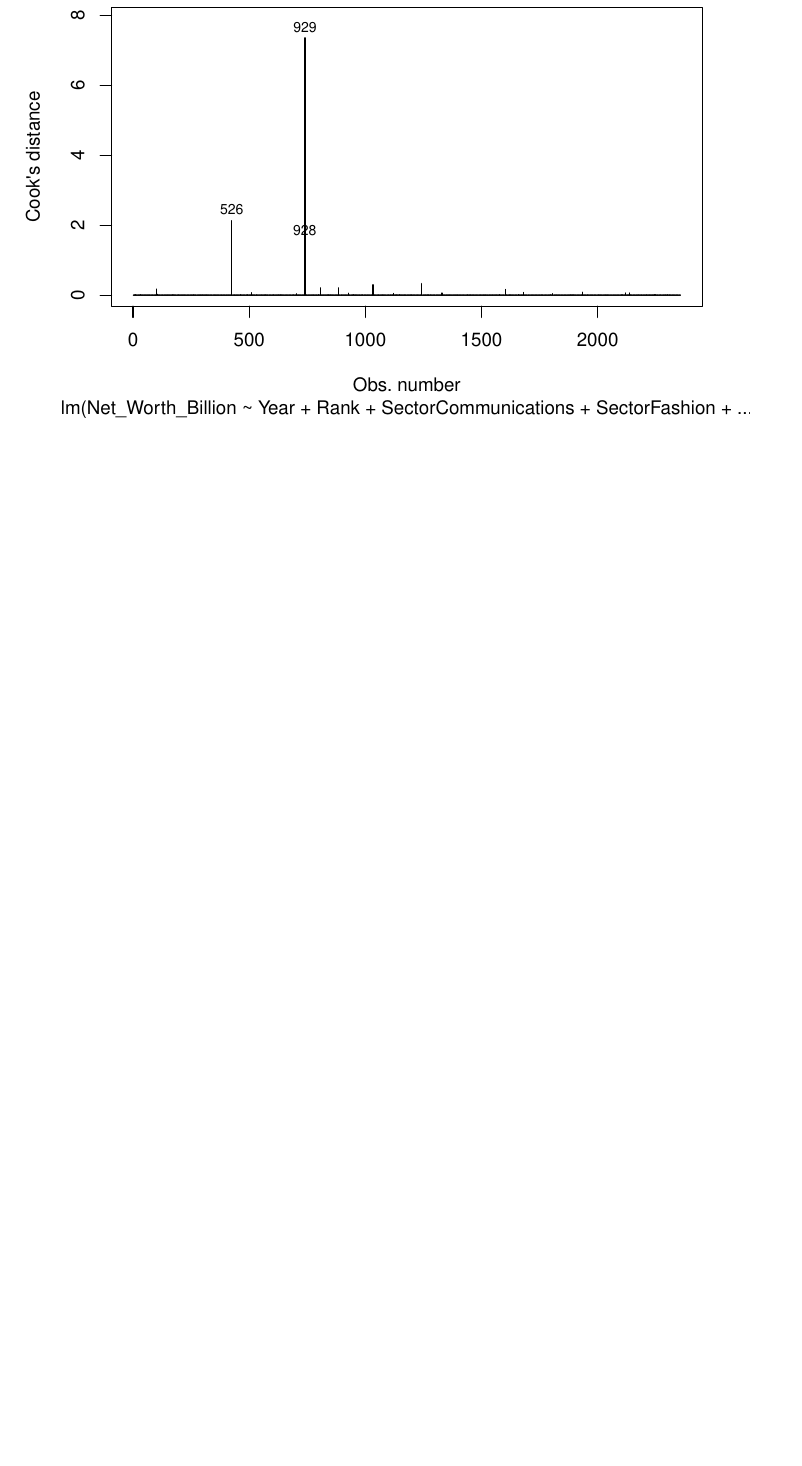
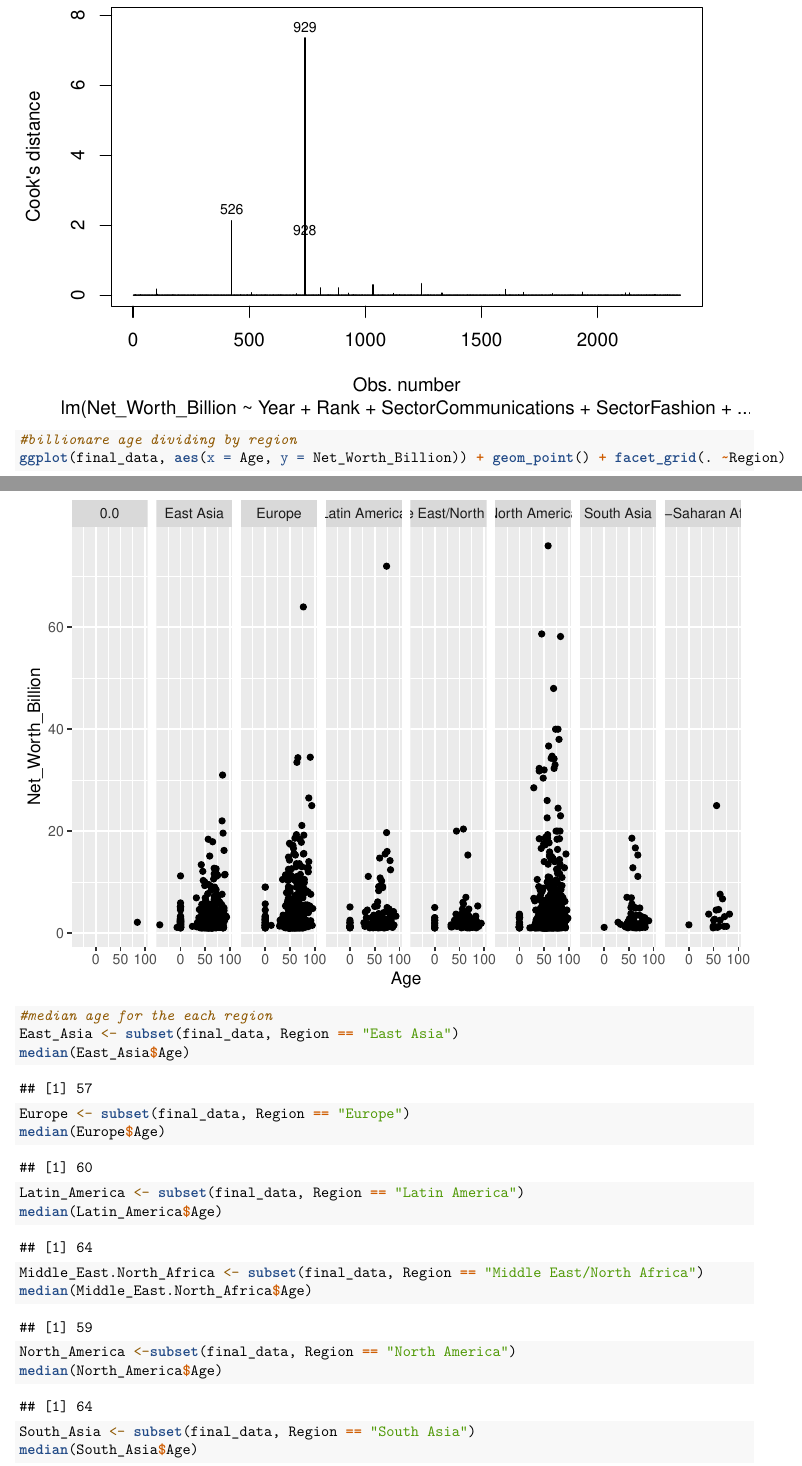
Before and after one commit to ChristinaLyu/MTH291_Final_Project, an R Markdown document (CodeFromProposal1.Rmd): part of page 331 of 331 before the commit and two parts of pages 331 and 332 of 333 after it, the two joined at a grey line, cut so that both start at the same text, the shorter picture padded with empty space. Rendered offline with R 4.5, knitr and Pandoc, then LaTeX, with nearby package versions.

Commit message:
age per region

````diff
--- a/CodeFromProposal1.Rmd
+++ b/CodeFromProposal1.Rmd
@@ -221,0 +226,2 @@
+#billionare age dividing by region
+ggplot(final_data, aes(x = Age, y = Net_Worth_Billion)) + geom_point() + facet_grid(. ~Region)
@@ -221,0 +232,23 @@
+#median age for the each region
+East_Asia <- subset(final_data, Region == "East Asia")
+median(East_Asia$Age)
+
+Europe <- subset(final_data, Region == "Europe")
+median(Europe$Age)
+
+Latin_America <- subset(final_data, Region == "Latin America")
+median(Latin_America$Age)
+
+Middle_East.North_Africa <- subset(final_data, Region == "Middle East/North Africa")
+median(Middle_East.North_Africa$Age)
+
+North_America <-subset(final_data, Region == "North America")
+median(North_America$Age)
+
+South_Asia <- subset(final_data, Region == "South Asia")
+median(South_Asia$Age)
+
+Subsaharan_Africa <-subset(final_data, Region == "Sub-Saharan Africa")
+median(Subsaharan_Africa$Age)
+
+```
````
Also changed, not shown: CodeFromProposal1.Rmd (8 more changed lines).
